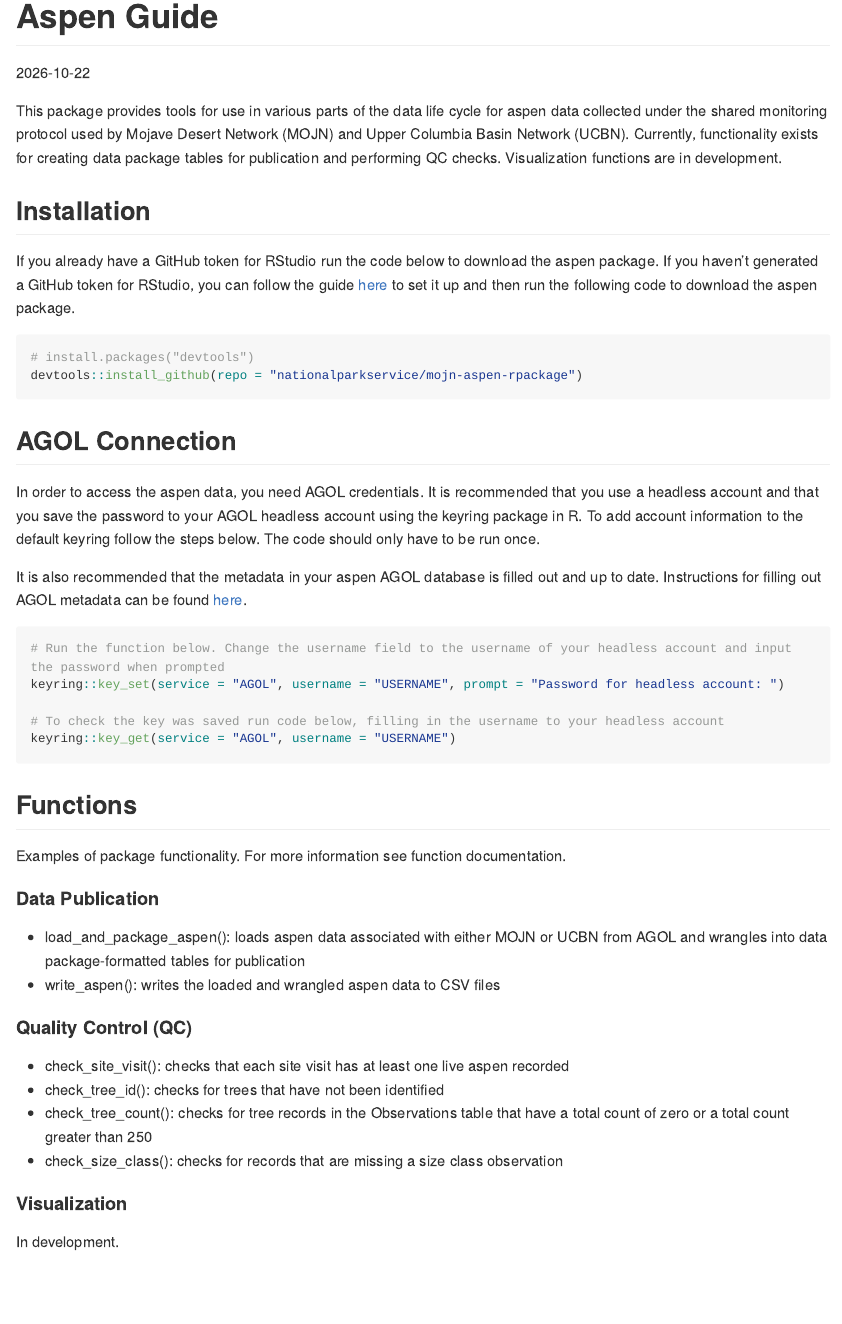
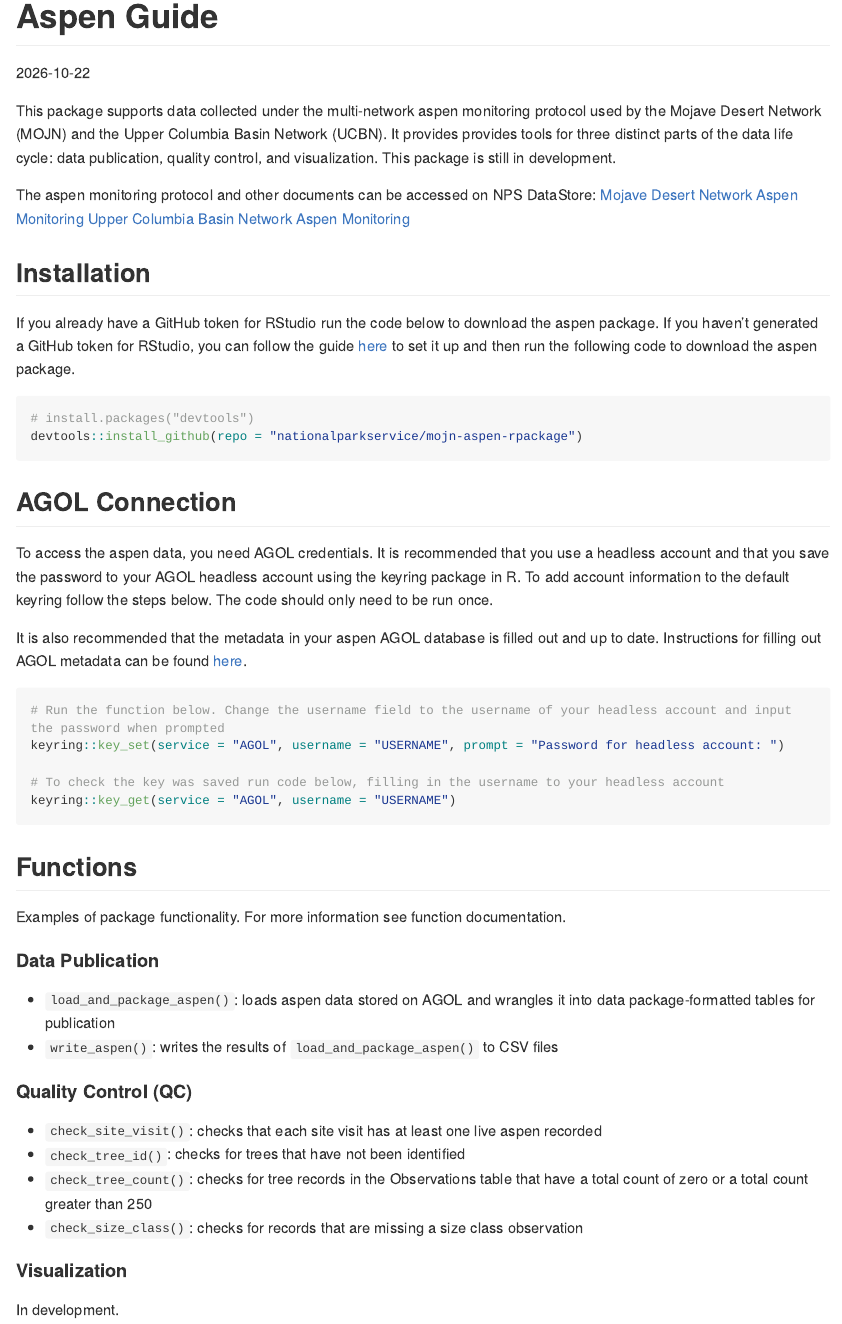
Before and after one commit to nationalparkservice/mojn-aspen-rpackage, an R Markdown document (README.Rmd): the page in a window 1100 px wide, from its top. The pictures show the output file README.html that the author committed with the source, opened offline; long lines of code are wrapped.

Commit message:
Update documentation

```diff
--- a/README.Rmd
+++ b/README.Rmd
@@ -1,10 +1,14 @@
 ---
 title: "Aspen Guide"
 output: github_document
-date: "2026-10-22"
+date: "2026-11-12"
 ---
 
-This package provides tools for use in various parts of the data life cycle for aspen data collected under the shared monitoring protocol used by Mojave Desert Network (MOJN) and Upper Columbia Basin Network (UCBN). Currently, functionality exists for creating data package tables for publication and performing QC checks. Visualization functions are in development.
+This package supports data collected under the multi-network aspen monitoring protocol used by the Mojave Desert Network (MOJN) and the Upper Columbia Basin Network (UCBN). It provides provides tools for three distinct parts of the data life cycle: data publication, quality control, and visualization. This package is still in development.
+
+The aspen monitoring protocol and other documents can be accessed on NPS DataStore:
+[Mojave Desert Network Aspen Monitoring](https://irma.nps.gov/DataStore/Reference/Profile/2256754)
+[Upper Columbia Basin Network Aspen Monitoring](https://irma.nps.gov/DataStore/Reference/Profile/2318971)
 
 ## Installation
 
@@ -18,7 +22,7 @@
 
 ## AGOL Connection
 
-In order to access the aspen data, you need AGOL credentials. It is recommended that you use a headless account and that you save the password to your AGOL headless account using the keyring package in R. To add account information to the default keyring follow the steps below. The code should only have to be run once.
+To access the aspen data, you need AGOL credentials. It is recommended that you use a headless account and that you save the password to your AGOL headless account using the keyring package in R. To add account information to the default keyring follow the steps below. The code should only need to be run once.
 
 It is also recommended that the metadata in your aspen AGOL database is filled out and up to date. Instructions for filling out AGOL metadata can be found [here](https://github.com/nationalparkservice/imd-fetchagol-package).
 
@@ -37,15 +41,15 @@
 
 #### Data Publication
 
-- load_and_package_aspen(): loads aspen data associated with either MOJN or UCBN from AGOL and wrangles into data package-formatted tables for publication
-- write_aspen(): writes the loaded and wrangled aspen data to CSV files
+- `load_and_package_aspen()`: loads aspen data stored on AGOL and wrangles it into data package-formatted tables for publication
+- `write_aspen()`: writes the results of `load_and_package_aspen()` to CSV files
 
 #### Quality Control (QC)
 
-- check_site_visit(): checks that each site visit has at least one live aspen recorded
-- check_tree_id(): checks for trees that have not been identified
-- check_tree_count(): checks for tree records in the Observations table that have a total count of zero or a total count greater than 250
-- check_size_class(): checks for records that are missing a size class observation
+- `check_site_visit()`: checks that each site visit has at least one live aspen recorded
+- `check_tree_id()`: checks for trees that have not been identified
+- `check_tree_count()`: checks for tree records in the Observations table that have a total count of zero or a total count greater than 250
+- `check_size_class()`: checks for records that are missing a size class observation
 
 #### Visualization
 
```
Also changed, not shown: R/load_and_wrangle.R (+8 -1 lines), R/utils.R (+2 -2 lines), README.html, README.md, 2 other files.
